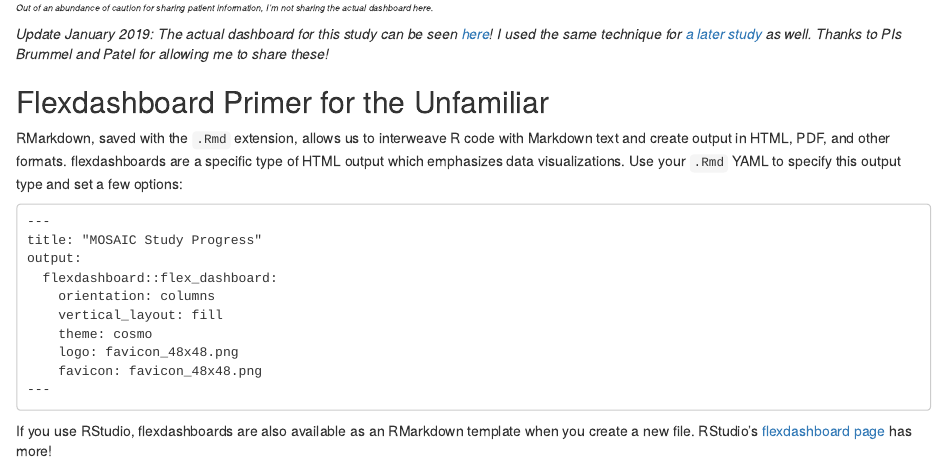
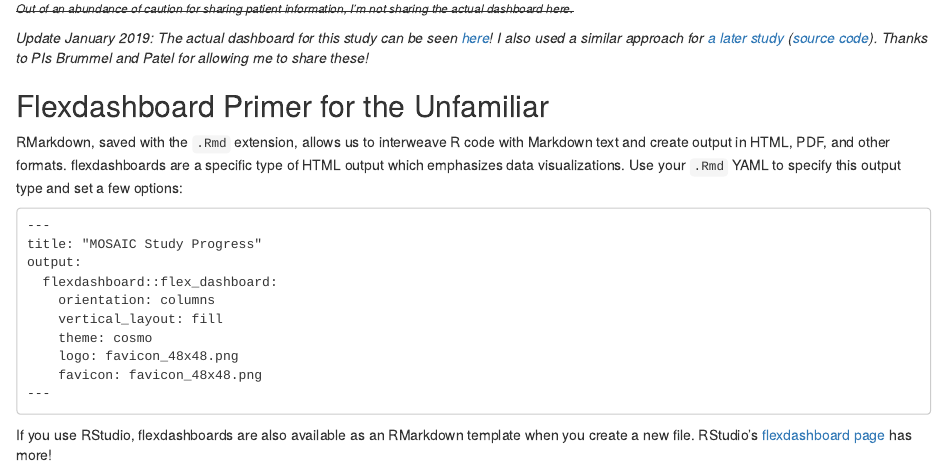
Before and after one commit to jenniferthompson/webstage, an R Markdown document (content/post/2018-02-09-using-flexdashboards-to-monitor-clinical-research.Rmd): the page in a window 1100 px wide, from 730 px down. Rendered offline with R 4.5, knitr and Pandoc, with nearby package versions; drawn as R Markdown's standard HTML page in place of the format the file asks for; some code elsewhere in the file could not run offline.

Commit message:
Fix what I thought was strikethrough

```diff
--- a/content/post/2018-02-09-using-flexdashboards-to-monitor-clinical-research.Rmd
+++ b/content/post/2018-02-09-using-flexdashboards-to-monitor-clinical-research.Rmd
@@ -42,9 +42,9 @@ We started data collection in March 2017, and will eventually enroll 312 patient
 
 ![Screencap of MOSAIC dashboard](/images/flexdash_example.png)
 
-~<small>*Out of an abundance of caution for sharing patient information, I'm not sharing the actual dashboard here.*</small>~
+~~<small>*Out of an abundance of caution for sharing patient information, I'm not sharing the actual dashboard here.*</small>~~
 
-*Update January 2019: The actual dashboard for this study can be seen [here](/examples/progressdash.html)! I used the same technique for [a later study](/examples/insight_progress.html) as well. Thanks to PIs Brummel and Patel for allowing me to share these!*
+*Update January 2019: The actual dashboard for this study can be seen [here](/examples/progressdash.html)! I also used a similar approach for [a later study](/examples/insight_progress.html) ([source code](https://github.com/jenniferthompson/INSIGHTProgress)). Thanks to PIs Brummel and Patel for allowing me to share these!*
 
 ## Flexdashboard Primer for the Unfamiliar
 
```
Also changed, not shown: content/post/2018-02-09-using-flexdashboards-to-monitor-clinical-research.html.
